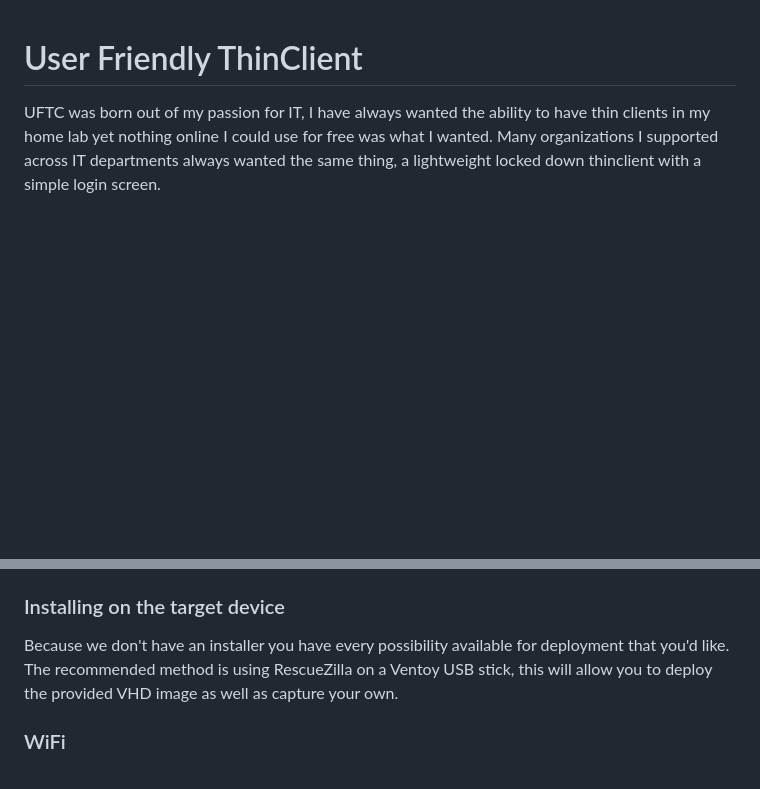
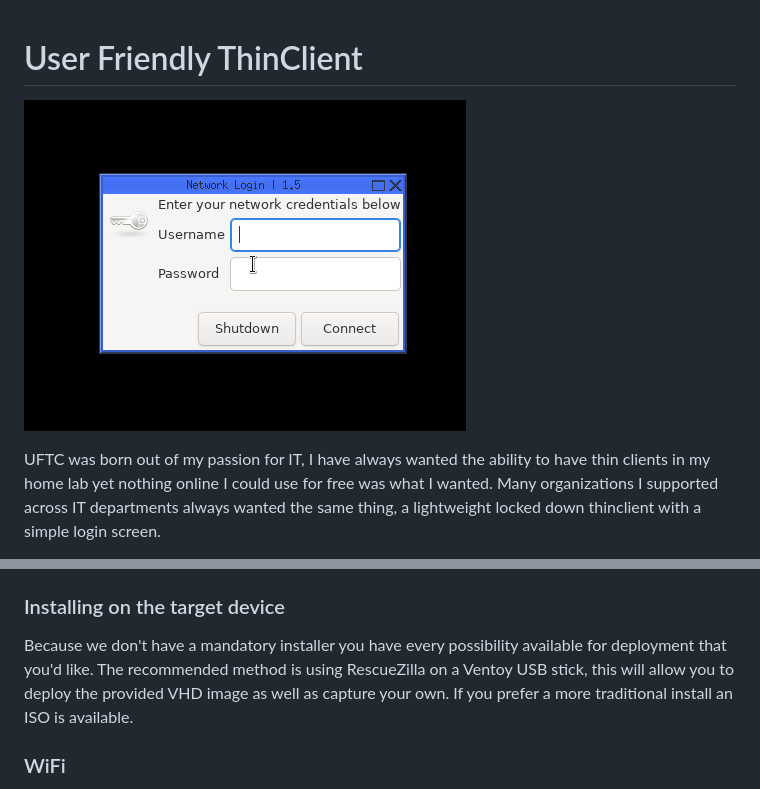
Before and after one commit to henk717/uftc, a Markdown page: Readme.md, 2 parts joined by grey strips. Drawn GitHub-style; pictures changed too: login.png (added); blank space fills up the shorter version.

```diff
--- a/Readme.md
+++ b/Readme.md
@@ -1,4 +1,6 @@
 # User Friendly ThinClient
+
+![UFTC Login Screen](login.png)
 
 UFTC was born out of my passion for IT, I have always wanted the ability to have thin clients in my home lab yet nothing online I could use for free was what I wanted.
 Many organizations I supported across IT departments always wanted the same thing, a lightweight locked down thinclient with a simple login screen.
@@ -45,8 +47,8 @@ On Linux you can use ``qemu-img convert /location/of.vhd /dev/targetdevice``
 
 ### Installing on the target device
 
-Because we don't have an installer you have every possibility available for deployment that you'd like.
-The recommended method is using RescueZilla on a Ventoy USB stick, this will allow you to deploy the provided VHD image as well as capture your own.
+Because we don't have a mandatory installer you have every possibility available for deployment that you'd like.
+The recommended method is using RescueZilla on a Ventoy USB stick, this will allow you to deploy the provided VHD image as well as capture your own. If you prefer a more traditional install an ISO is available.
 
 ### WiFi
 
```
